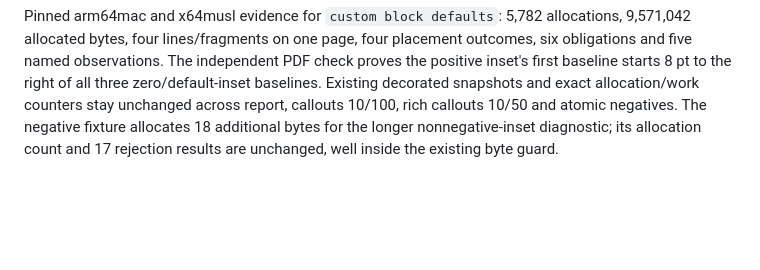
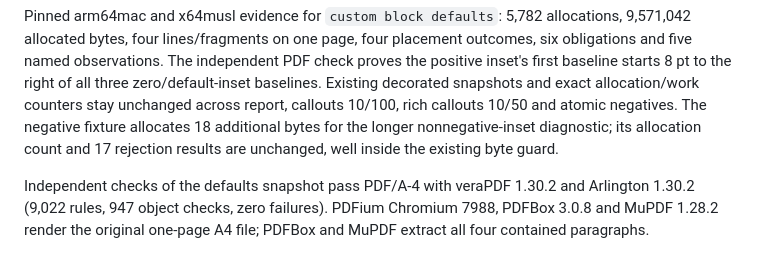
Before and after one commit to lukewilliamboswell/roc-pdf, a Markdown page: docs/performance/custom-block-report.md, the part around the change. GitHub-like rendering; blank space fills up the shorter version.

```diff
--- a/docs/performance/custom-block-report.md
+++ b/docs/performance/custom-block-report.md
@@ -256,3 +256,8 @@ allocation/work counters stay unchanged across report, callouts 10/100, rich
 callouts 10/50 and atomic negatives. The negative fixture allocates 18 additional
 bytes for the longer nonnegative-inset diagnostic; its allocation count and
 17 rejection results are unchanged, well inside the existing byte guard.
+
+Independent checks of the defaults snapshot pass PDF/A-4 with veraPDF
+1.30.2 and Arlington 1.30.2 (9,022 rules, 947 object checks, zero failures).
+PDFium Chromium 7988, PDFBox 3.0.8 and MuPDF 1.28.2 render the original
+one-page A4 file; PDFBox and MuPDF extract all four contained paragraphs.
```
Also changed, not shown: docs/performance/page-templates.md (+7 -0 lines), docs/performance/rich-segment-identity.md (+9 -0 lines).
